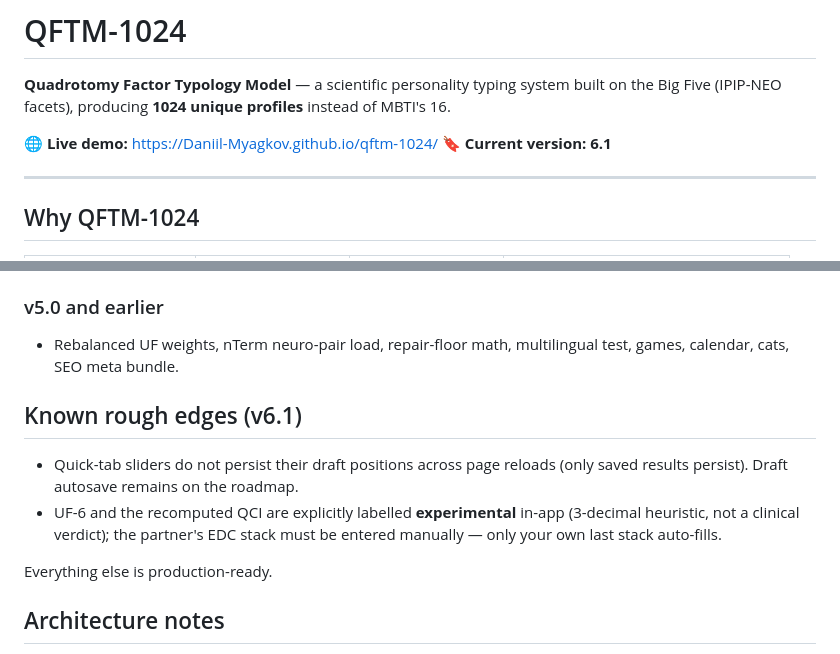
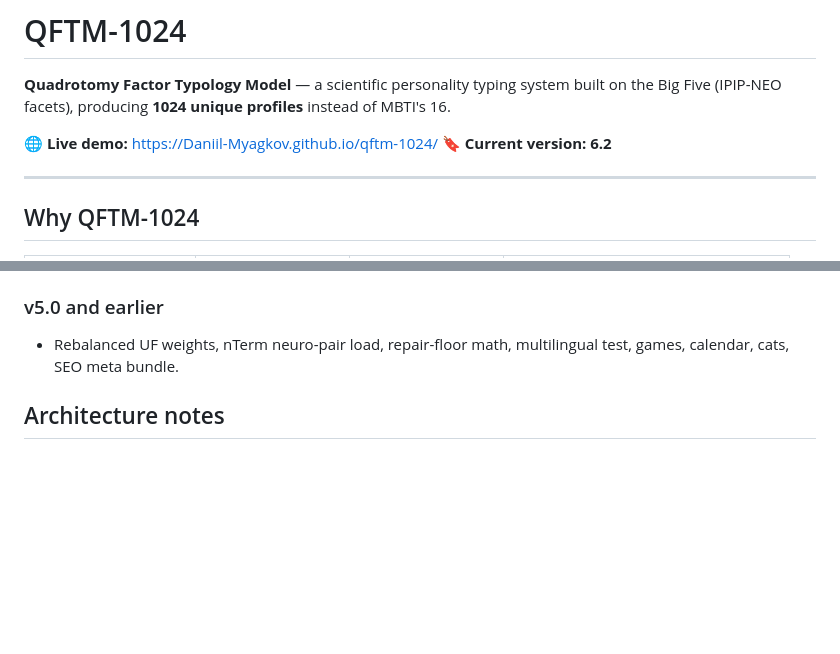
Before and after one commit to Daniil-Myagkov/qftm-1024, a Markdown page: README.md, 2 parts joined by grey strips. Drawn GitHub-style; blank space fills up the shorter version.

Commit message:
Update REALME to version 6.2

```diff
--- a/README.md
+++ b/README.md
@@ -3,7 +3,7 @@
 **Quadrotomy Factor Typology Model** — a scientific personality typing system built on the Big Five (IPIP-NEO facets), producing **1024 unique profiles** instead of MBTI's 16.
 
 🌐 **Live demo:** https://Daniil-Myagkov.github.io/qftm-1024/
-🔖 **Current version: 6.1**
+🔖 **Current version: 6.2**
 
 ---
 
@@ -71,13 +71,6 @@ Each of the five factors is split into four zones — `0–30`, `31–50`, `51
 ### v5.0 and earlier
 - Rebalanced UF weights, nTerm neuro-pair load, repair-floor math, multilingual test, games, calendar, cats, SEO meta bundle.
 
-## Known rough edges (v6.1)
-
-- Quick-tab sliders do not persist their draft positions across page reloads (only saved results persist). Draft autosave remains on the roadmap.
-- UF-6 and the recomputed QCI are explicitly labelled **experimental** in-app (3-decimal heuristic, not a clinical verdict); the partner's EDC stack must be entered manually — only your own last stack auto-fills.
-
-Everything else is production-ready.
-
 ## Architecture notes
 
 - Pure client-side HTML/CSS/JS in one file with two inline `<script>` blocks (core app + EDC-3 module), zero dependencies.
```
